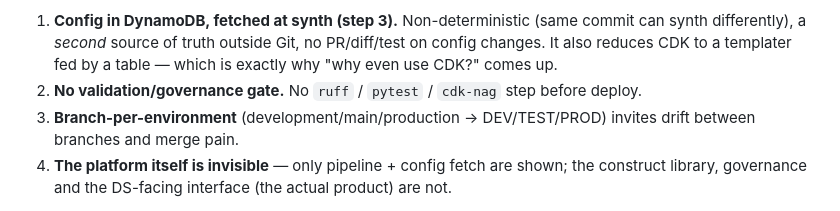
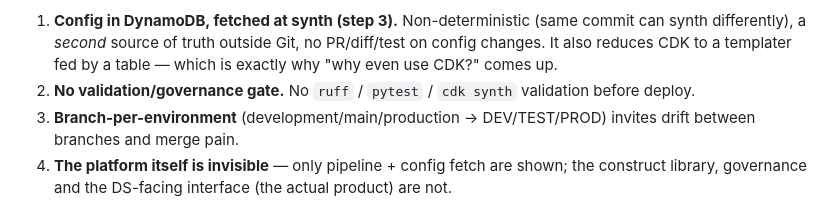
Before and after one commit to michaelfecher/paved-cdk, a Markdown page: docs/architecture.md, the part around the change. GitHub-like rendering.

Commit message:
docs: drop last cdk-nag mention from as-is critique

```diff
--- a/docs/architecture.md
+++ b/docs/architecture.md
@@ -82,7 +82,7 @@ flowchart TB
    synth differently), a *second* source of truth outside Git, no PR/diff/test on config
    changes. It also reduces CDK to a templater fed by a table — which is exactly why "why
    even use CDK?" comes up.
-2. **No validation/governance gate.** No `ruff` / `pytest` / `cdk-nag` step before deploy.
+2. **No validation/governance gate.** No `ruff` / `pytest` / `cdk synth` validation before deploy.
 3. **Branch-per-environment** (development/main/production → DEV/TEST/PROD) invites drift
    between branches and merge pain.
 4. **The platform itself is invisible** — only pipeline + config fetch are shown; the
```
